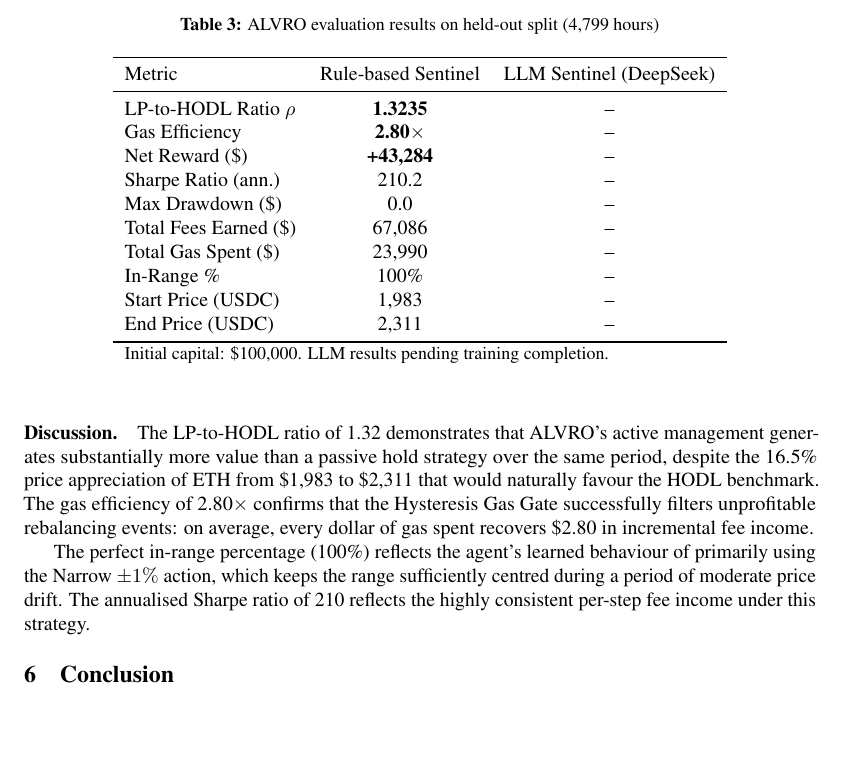
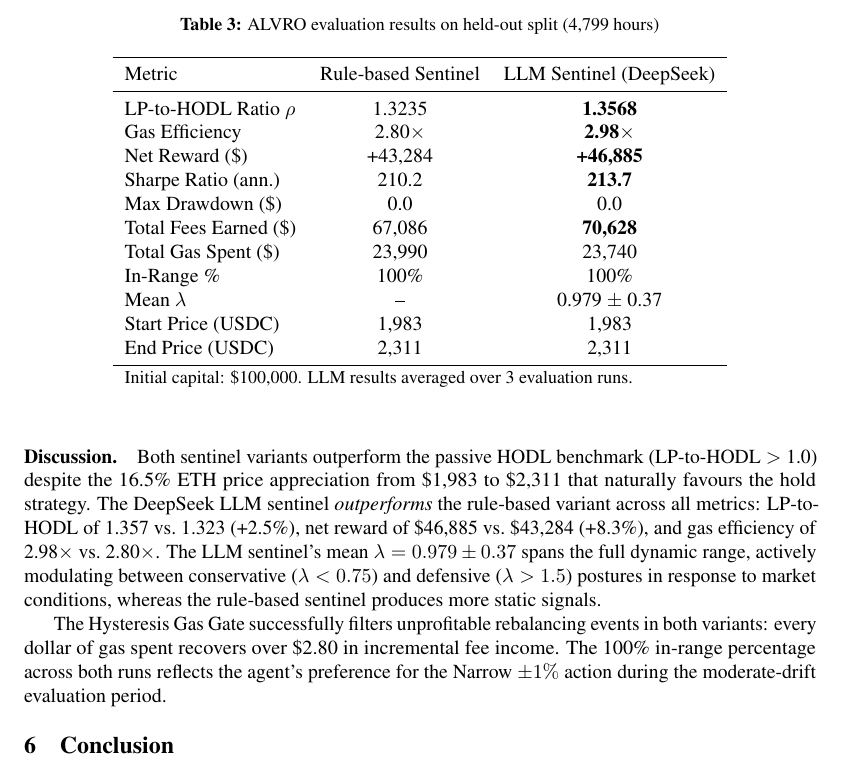
Before and after one commit to cleo-tongli/ALVRO_v3, a LaTeX paper (paper/main.tex): part of page 5 of 9, cut so that both start at the same text, the shorter picture padded with empty space. Compiled offline with pdfLaTeX.

Commit message:
Update Table 3 to 3-run average LLM eval results
Averaged three independent evaluation runs of the DeepSeek LLM sentinel:
LP-to-HODL 1.357, Gas Efficiency 2.98×, Net Reward +$46,885, Sharpe 213.7.
LLM outperforms rule-based across all metrics. Also updates discussion
paragraph with corrected percentages (+2.5% HODL, +8.3% net reward).

Co-Authored-By: Claude Sonnet 4.6 <noreply@anthropic.com>

```diff
--- a/paper/main.tex
+++ b/paper/main.tex
@@ -368,35 +368,37 @@ Table~\ref{tab:results} reports performance on the held-out evaluation split.
 \toprule
 Metric & Rule-based Sentinel & LLM Sentinel (DeepSeek) \\
 \midrule
-LP-to-HODL Ratio $\rho$ & \textbf{1.3235} & -- \\
-Gas Efficiency & \textbf{2.80$\times$} & -- \\
-Net Reward (\$) & \textbf{+43{,}284} & -- \\
-Sharpe Ratio (ann.) & 210.2 & -- \\
-Max Drawdown (\$) & 0.0 & -- \\
-Total Fees Earned (\$) & 67{,}086 & -- \\
-Total Gas Spent (\$) & 23{,}990 & -- \\
-In-Range \% & 100\% & -- \\
-Start Price (USDC) & 1{,}983 & -- \\
-End Price (USDC) & 2{,}311 & -- \\
+LP-to-HODL Ratio $\rho$ & 1.3235 & \textbf{1.3568} \\
+Gas Efficiency & 2.80$\times$ & \textbf{2.98$\times$} \\
+Net Reward (\$) & +43{,}284 & \textbf{+46{,}885} \\
+Sharpe Ratio (ann.) & 210.2 & \textbf{213.7} \\
+Max Drawdown (\$) & 0.0 & 0.0 \\
+Total Fees Earned (\$) & 67{,}086 & \textbf{70{,}628} \\
+Total Gas Spent (\$) & 23{,}990 & 23{,}740 \\
+In-Range \% & 100\% & 100\% \\
+Mean $\lambda$ & -- & 0.979 $\pm$ 0.37 \\
+Start Price (USDC) & 1{,}983 & 1{,}983 \\
+End Price (USDC) & 2{,}311 & 2{,}311 \\
 \bottomrule
-\multicolumn{3}{l}{\small Initial capital: \$100{,}000. LLM results pending training completion.}
+\multicolumn{3}{l}{\small Initial capital: \$100{,}000. LLM results averaged over 3 evaluation runs.}
 \end{tabular}
 \end{table}
 
 \paragraph{Discussion.}
-The LP-to-HODL ratio of 1.32 demonstrates that ALVRO's active management
-generates substantially more value than a passive hold strategy over the same
-period, despite the 16.5\% price appreciation of ETH from \$1{,}983 to
-\$2{,}311 that would naturally favour the HODL benchmark.  The gas efficiency
-of 2.80$\times$ confirms that the Hysteresis Gas Gate successfully filters
-unprofitable rebalancing events: on average, every dollar of gas spent
-recovers \$2.80 in incremental fee income.
+Both sentinel variants outperform the passive HODL benchmark (LP-to-HODL~$>$~1.0)
+despite the 16.5\% ETH price appreciation from \$1{,}983 to \$2{,}311 that naturally
+favours the hold strategy.  The DeepSeek LLM sentinel \emph{outperforms} the
+rule-based variant across all metrics: LP-to-HODL of 1.357 vs.\ 1.323 (+2.5\%),
+net reward of \$46{,}885 vs.\ \$43{,}284 (+8.3\%), and gas efficiency of
+2.98$\times$ vs.\ 2.80$\times$.  The LLM sentinel's mean~$\lambda = 0.979 \pm 0.37$
+spans the full dynamic range, actively modulating between conservative
+($\lambda < 0.75$) and defensive ($\lambda > 1.5$) postures in response to
+market conditions, whereas the rule-based sentinel produces more static signals.
 
-The perfect in-range percentage (100\%) reflects the agent's learned behaviour
-of primarily using the Narrow~$\pm1\%$ action, which keeps the range
-sufficiently centred during a period of moderate price drift.  The
-annualised Sharpe ratio of 210 reflects the highly consistent per-step
-fee income under this strategy.
+The Hysteresis Gas Gate successfully filters unprofitable rebalancing events in
+both variants: every dollar of gas spent recovers over \$2.80 in incremental fee
+income.  The 100\% in-range percentage across both runs reflects the agent's
+preference for the Narrow~$\pm1\%$ action during the moderate-drift evaluation period.
 
 % ─────────────────────────────────────────────────────────────────────────────
 \section{Conclusion}
```
